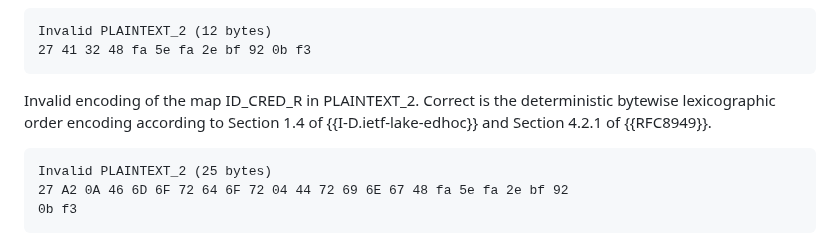
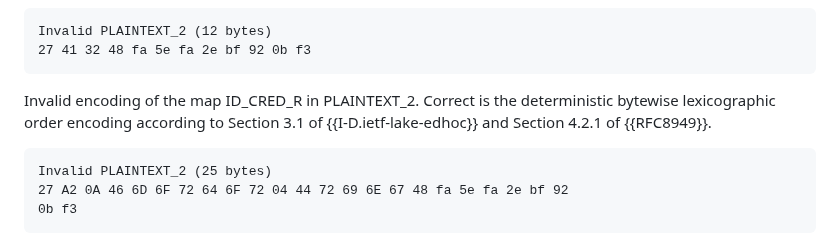
Before and after one commit to lake-wg/edhoc, a Markdown page: draft-ietf-lake-traces.md, the part around the change. Drawn GitHub-style.

```diff
--- a/draft-ietf-lake-traces.md
+++ b/draft-ietf-lake-traces.md
@@ -2936,7 +2936,7 @@ Invalid PLAINTEXT_2 (12 bytes)
 27 41 32 48 fa 5e fa 2e bf 92 0b f3
 ~~~~~~~~
 
-Invalid encoding of the map ID_CRED_R in PLAINTEXT_2. Correct is the deterministic bytewise lexicographic order encoding according to Section 1.4 of {{I-D.ietf-lake-edhoc}} and Section 4.2.1 of {{RFC8949}}.
+Invalid encoding of the map ID_CRED_R in PLAINTEXT_2. Correct is the deterministic bytewise lexicographic order encoding according to Section 3.1 of {{I-D.ietf-lake-edhoc}} and Section 4.2.1 of {{RFC8949}}.
 
 ~~~~~~~~
 Invalid PLAINTEXT_2 (25 bytes)
```
